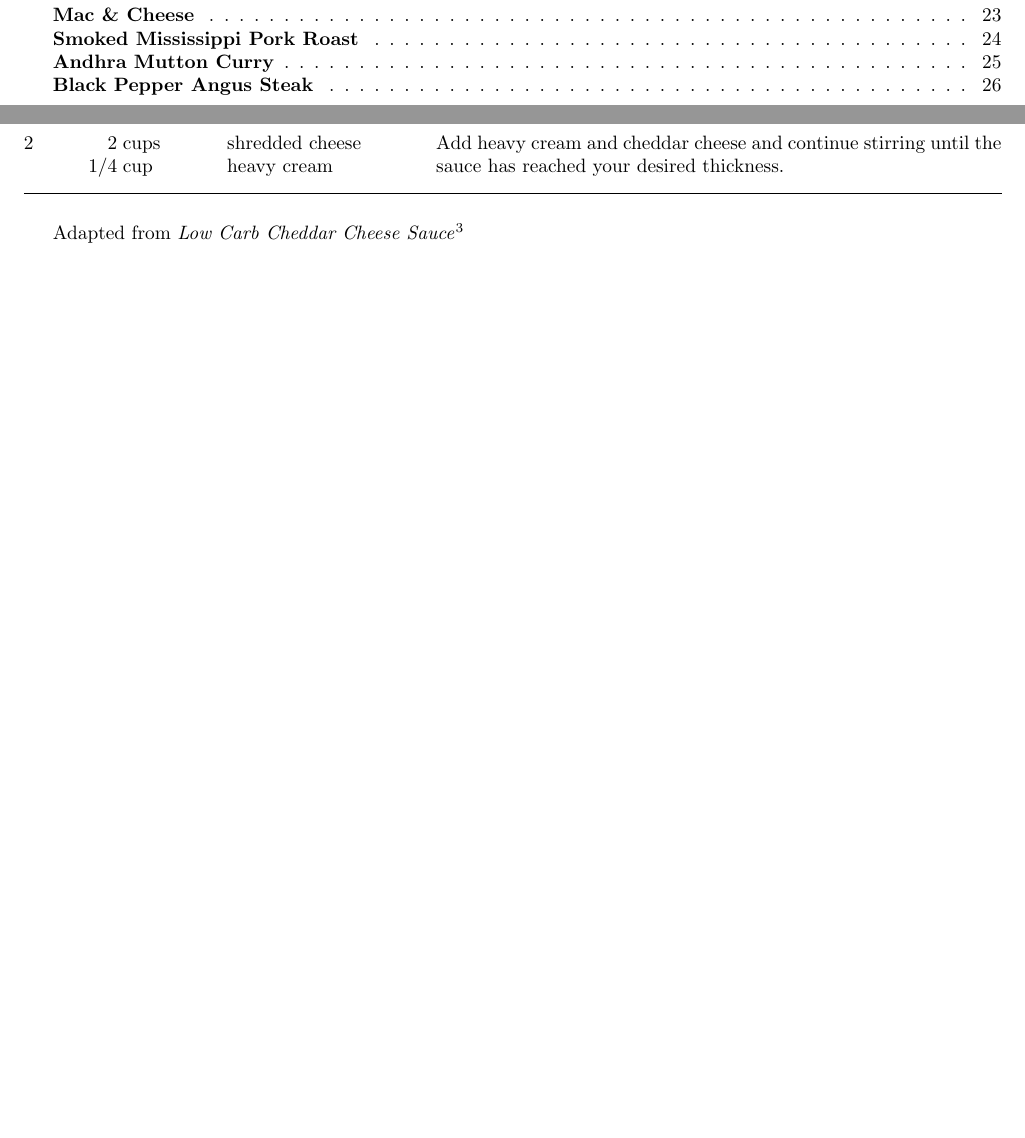
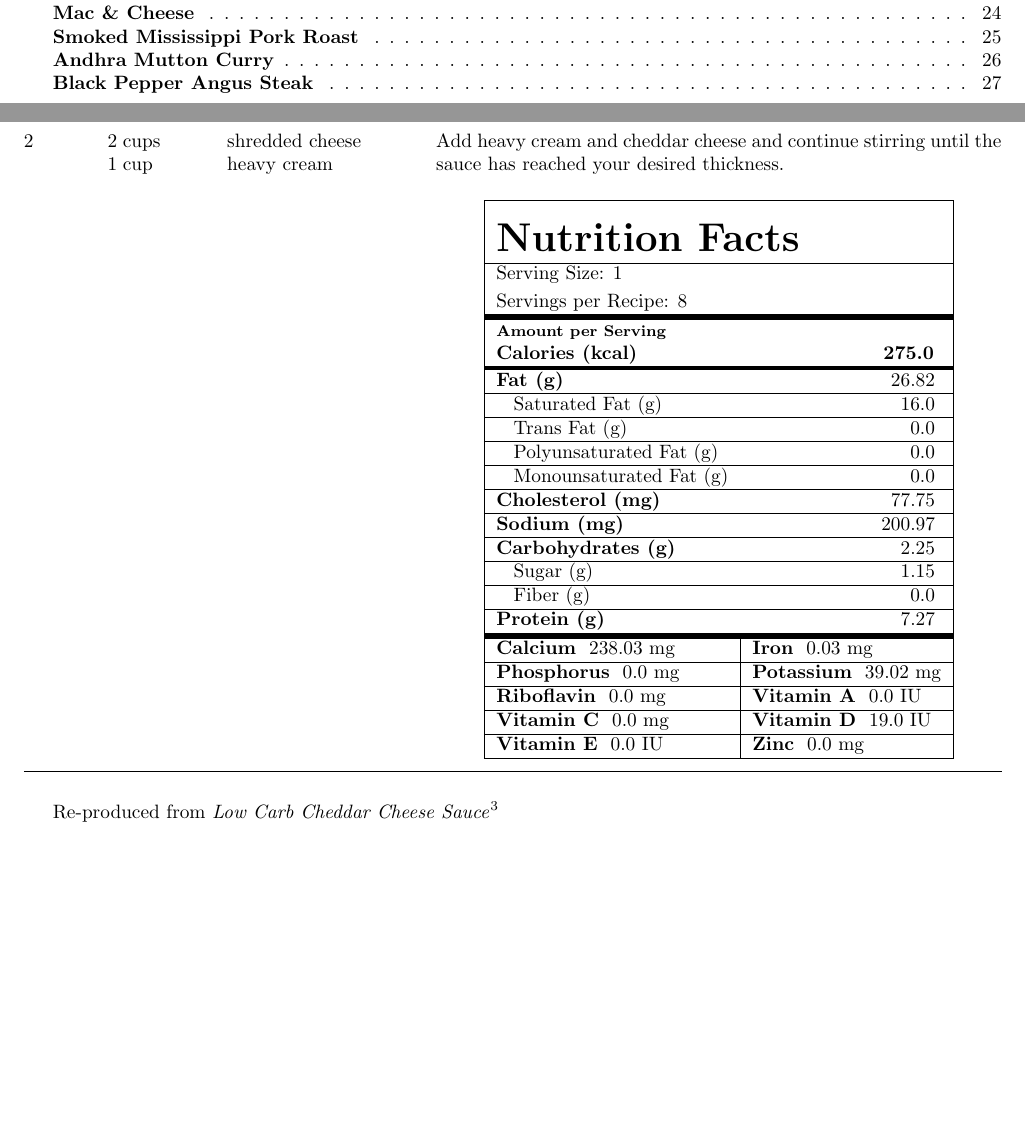
Before and after one commit to treychaffin/Recipes, a LaTeX document (recipe-collections/cooking.tex, which reads recipes-tex/nacho-cheese-sauce.tex): two parts of pages 2 and 6 of 31 before the commit and two parts of pages 2 and 6 of 32 after it, joined at a grey line, cut so that both start at the same text, the shorter picture padded with empty space. Compiled offline with pdfLaTeX.

Commit message:
added nutrition facts for nacho cheese sauce

```diff
--- a/recipes-tex/nacho-cheese-sauce.tex
+++ b/recipes-tex/nacho-cheese-sauce.tex
@@ -16,16 +16,54 @@
   seasonings and the cream cheese. Stir over medium-high heat.
 
   \ing[2]{cups}{shredded cheese}
-  \ing[1/4]{cup}{heavy cream}
+  \ing[1]{cup}{heavy cream}
 
   Add heavy cream and cheddar cheese and continue stirring until the
   sauce has reached your desired thickness.
+
+  \bigskip
+  \centering
+  \begin{tabular}{|lr|}
+      \hline
+      & \\
+      \multicolumn{2}{|l|}{\huge{\textbf{\textrm{Nutrition Facts}}}}
+      \\ [0.5ex] \hline
+      \multicolumn{2}{|l|}{\textrm{Serving Size: 1}} \\ [0.5ex]
+      \multicolumn{2}{|l|}{\textrm{Servings per Recipe:  8 }}
+      \\ \noalign{\hrule height 3pt}
+      \multicolumn{2}{|l|}{\footnotesize{\textbf{\textrm{Amount per Serving}}}}
+      \\
+      \textbf{\textrm{Calories (kcal)}}            & \textbf{ 275.0 }
+      \\ \noalign{\hrule height 2pt}
+      \textbf{\textrm{Fat (g)}}                      & \textrm{ 26.82 }  \\ \hline
+      \hspace{2mm} \textrm{Saturated Fat (g)}        & \textrm{ 16.0 }  \\ \hline
+      \hspace{2mm} \textrm{Trans Fat (g)}            & \textrm{ 0.0 }      \\ \hline
+      \hspace{2mm} \textrm{Polyunsaturated Fat (g)}  & \textrm{ 0.0 }   \\ \hline
+      \hspace{2mm} \textrm{Monounsaturated Fat (g)}  & \textrm{ 0.0 }   \\ \hline
+      \textbf{\textrm{Cholesterol (mg)}}             & \textrm{ 77.75 }  \\ \hline
+      \textbf{\textrm{Sodium (mg)}}                  & \textrm{ 200.97 } \\ \hline
+      \textbf{\textrm{Carbohydrates (g)}}            & \textrm{ 2.25 }  \\ \hline
+      \hspace{2mm} \textrm{Sugar (g)}                & \textrm{ 1.15 }   \\ \hline
+      \hspace{2mm} \textrm{Fiber (g)}                & \textrm{ 0.0 }  \\ \hline
+      \textbf{\textrm{Protein (g)}}                  & \textrm{ 7.27 }
+      \\ \noalign{\hrule height 3pt}
+      \textbf{Calcium} \textrm{ 238.03  mg}      &
+      \multicolumn{1}{|l|}{\textbf{Iron} \textrm{ 0.03  mg}}            \\ \hline
+      \textbf{Phosphorus} \textrm{ 0.0  mg}   &
+      \multicolumn{1}{|l|}{\textbf{Potassium} \textrm{ 39.02  mg}}     \\ \hline
+      \textbf{Riboflavin} \textrm{ 0.0  mg}  &
+      \multicolumn{1}{|l|}{\textbf{Vitamin A} \textrm{ 0.0 IU }}        \\ \hline
+      \textbf{Vitamin C} \textrm{ 0.0  mg}      &
+      \multicolumn{1}{|l|}{\textbf{Vitamin D} \textrm{ 19.0  IU}}         \\ \hline
+      \textbf{Vitamin E} \textrm{ 0.0  IU}     &
+      \multicolumn{1}{|l|}{\textbf{Zinc} \textrm{ 0.0  mg}}               \\ \hline
+  \end{tabular}
 
   \freeform{}\hrulefill{}
 
 \end{recipe}
 
-Adapted from \citetitle{ICantBelieveItsLowCarb_NachoCheeseSauce_2020}
+Re-produced from \citetitle{ICantBelieveItsLowCarb_NachoCheeseSauce_2020}
 \autocite{ICantBelieveItsLowCarb_NachoCheeseSauce_2020}
 
 \end{document}
```
Also changed, not shown: recipe-collections/cooking.tex (+1 -1 lines), recipes-pdf/cooking.pdf, recipes-pdf/nacho-cheese-sauce.pdf (added), recipes-tex/nacho-cheese-sauce.tex (6 more changed lines), 1 other file.
